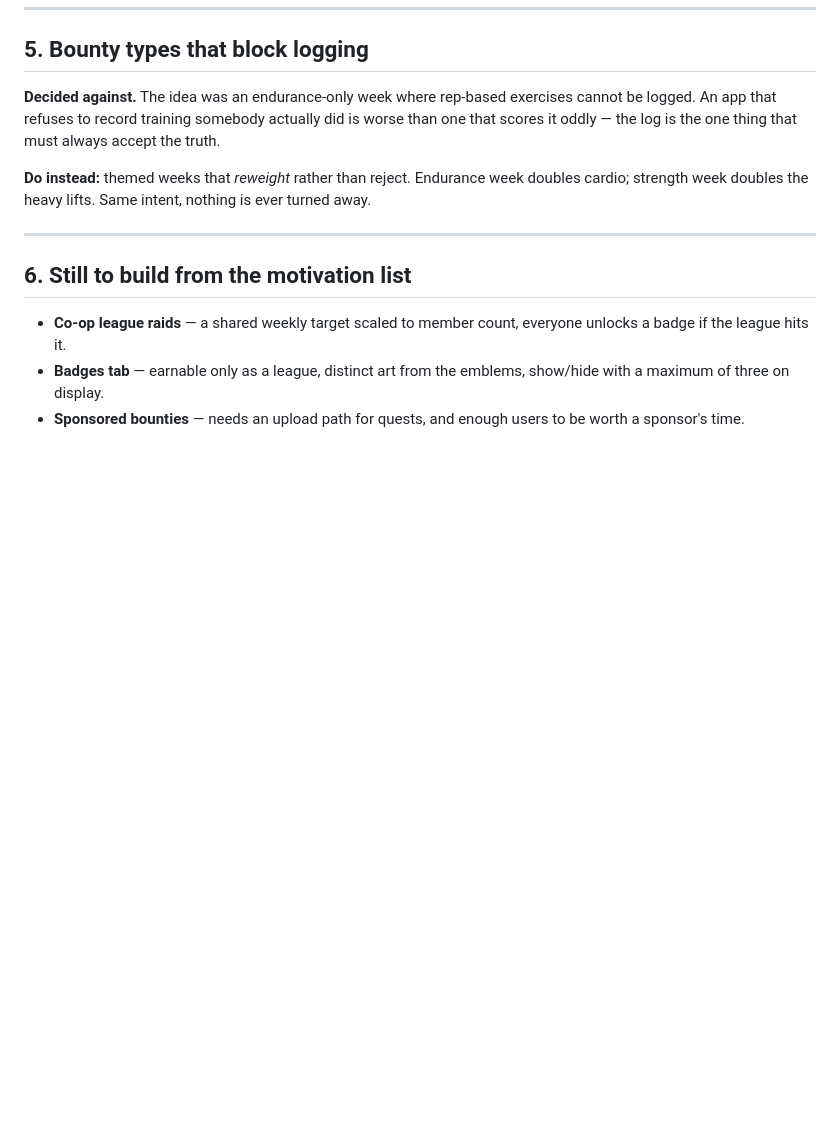
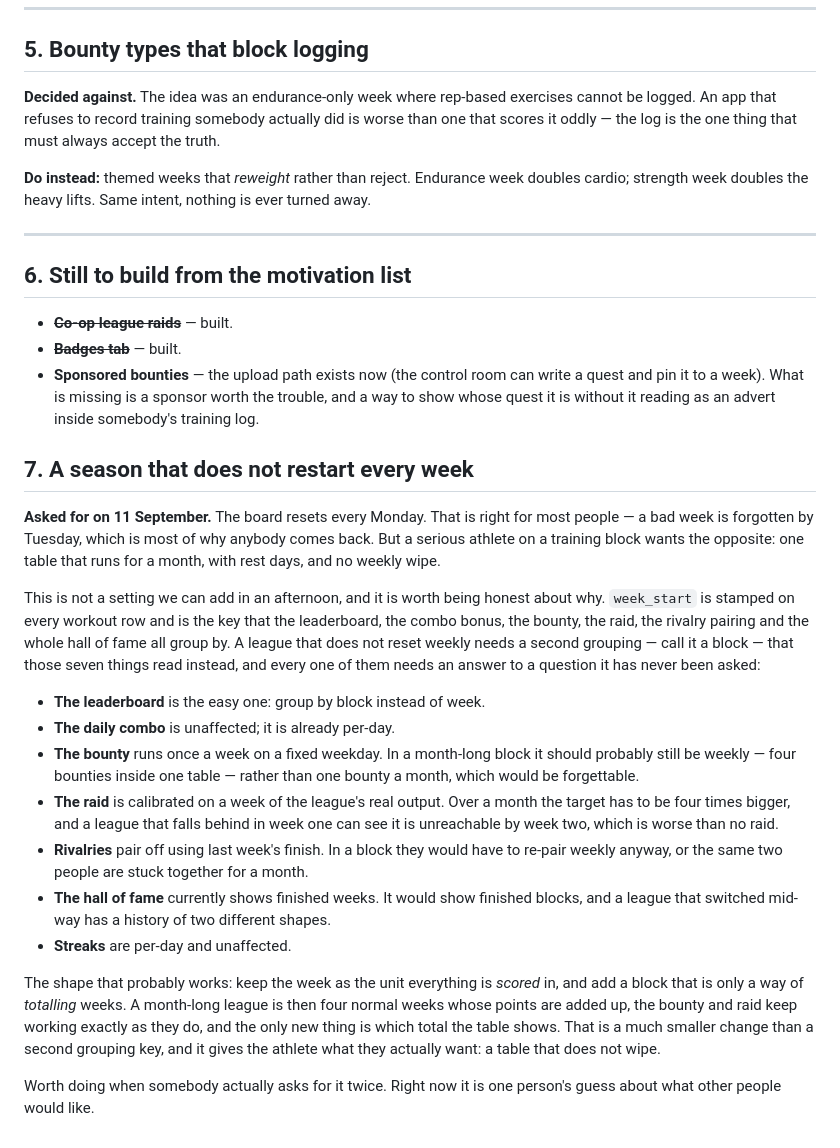
Before and after one commit to mrcsylver/Sport-app, a Markdown page: ROADMAP.md, the part around the change. GitHub-like rendering; blank space fills up the shorter version.

Commit message:
Record the continuous-league design in the roadmap
You clarified that the season-length setting was not what you meant: the
ask is a league that runs a month without the weekly wipe, rest days
included. Written down with the reason it is not a one-afternoon change —
week_start is the key that the leaderboard, combo, bounty, raid, rivalry
pairing and hall of fame all group by, and each one needs an answer it
has never been asked — plus the shape that probably works: keep the week
as the unit everything is scored in, and add a block that only totals
weeks. Four normal weeks added up, nothing else changes.

Marked co-op raids and the badges tab as built, and noted that sponsored
bounties now have their upload path.

Co-Authored-By: Claude Opus 5 <noreply@anthropic.com>
Claude-Session: https://claude.ai/code/session_01J9eiAisCrNTP7KmGByDZi8

```diff
--- a/ROADMAP.md
+++ b/ROADMAP.md
@@ -123,9 +123,54 @@ nothing is ever turned away.
 
 ## 6. Still to build from the motivation list
 
-- **Co-op league raids** — a shared weekly target scaled to member count,
-  everyone unlocks a badge if the league hits it.
-- **Badges tab** — earnable only as a league, distinct art from the emblems,
-  show/hide with a maximum of three on display.
-- **Sponsored bounties** — needs an upload path for quests, and enough users
-  to be worth a sponsor's time.
+- ~~**Co-op league raids**~~ — built.
+- ~~**Badges tab**~~ — built.
+- **Sponsored bounties** — the upload path exists now (the control room can
+  write a quest and pin it to a week). What is missing is a sponsor worth
+  the trouble, and a way to show whose quest it is without it reading as an
+  advert inside somebody's training log.
+
+
+## 7. A season that does not restart every week
+
+**Asked for on 11 September.** The board resets every Monday. That is right
+for most people — a bad week is forgotten by Tuesday, which is most of why
+anybody comes back. But a serious athlete on a training block wants the
+opposite: one table that runs for a month, with rest days, and no weekly
+wipe.
+
+This is not a setting we can add in an afternoon, and it is worth being
+honest about why. `week_start` is stamped on every workout row and is the
+key that the leaderboard, the combo bonus, the bounty, the raid, the
+rivalry pairing and the whole hall of fame all group by. A league that does
+not reset weekly needs a second grouping — call it a block — that those
+seven things read instead, and every one of them needs an answer to a
+question it has never been asked:
+
+- **The leaderboard** is the easy one: group by block instead of week.
+- **The daily combo** is unaffected; it is already per-day.
+- **The bounty** runs once a week on a fixed weekday. In a month-long block
+  it should probably still be weekly — four bounties inside one table —
+  rather than one bounty a month, which would be forgettable.
+- **The raid** is calibrated on a week of the league's real output. Over a
+  month the target has to be four times bigger, and a league that falls
+  behind in week one can see it is unreachable by week two, which is worse
+  than no raid.
+- **Rivalries** pair off using last week's finish. In a block they would
+  have to re-pair weekly anyway, or the same two people are stuck together
+  for a month.
+- **The hall of fame** currently shows finished weeks. It would show
+  finished blocks, and a league that switched mid-way has a history of two
+  different shapes.
+- **Streaks** are per-day and unaffected.
+
+The shape that probably works: keep the week as the unit everything is
+*scored* in, and add a block that is only a way of *totalling* weeks. A
+month-long league is then four normal weeks whose points are added up, the
+bounty and raid keep working exactly as they do, and the only new thing is
+which total the table shows. That is a much smaller change than a second
+grouping key, and it gives the athlete what they actually want: a table
+that does not wipe.
+
+Worth doing when somebody actually asks for it twice. Right now it is one
+person's guess about what other people would like.
```
